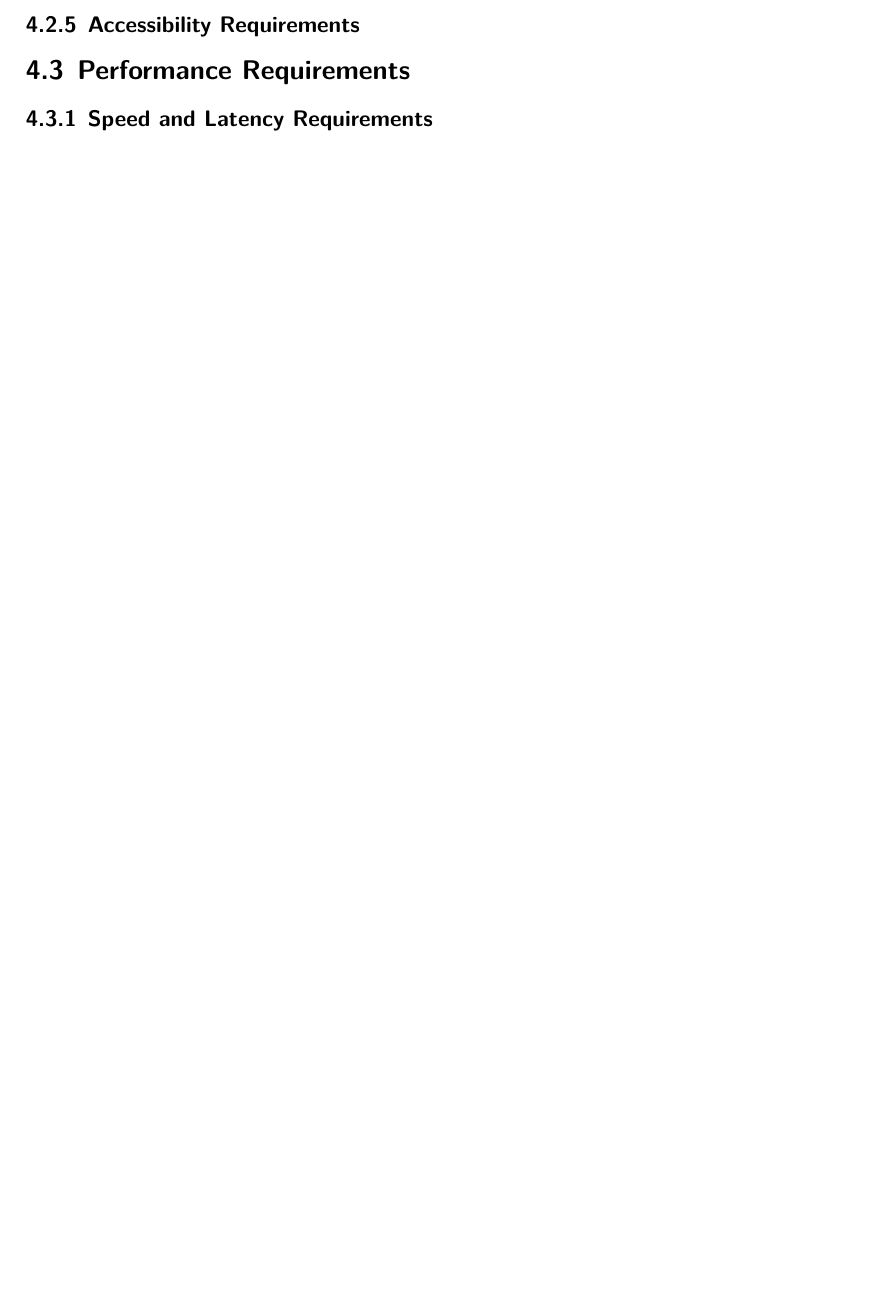
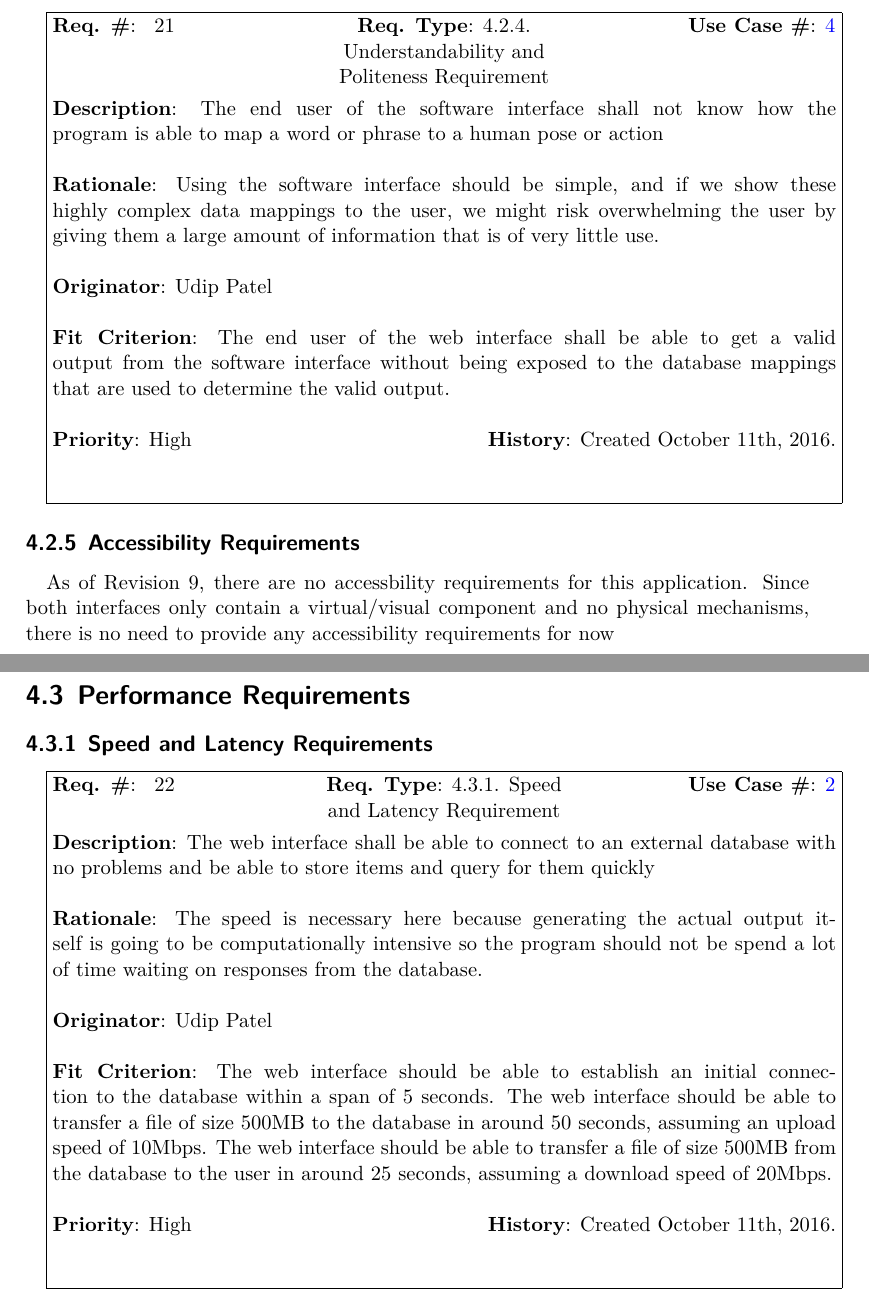
Before and after one commit to dukebw/cs-4zp6-abjud, a LaTeX thesis (Docs/src/SoftwareRequirementsSpecification.tex): part of page 30 of 33 before the commit and two parts of pages 29 and 30 of 35 after it, the two joined at a grey line, cut at the place of the change, the shorter picture padded with empty space. Compiled offline with XeLaTeX.

Commit message:
up to speed and latency reqs, checking to see if pdf file is updated

```diff
--- a/Docs/src/SoftwareRequirementsSpecification.tex
+++ b/Docs/src/SoftwareRequirementsSpecification.tex
@@ -862,8 +862,8 @@ As of Revision 0, there are no requirements for Language support. Since the web
 
 \requirement
 {Req_RetrievedVideoRelevance}
-{4.2.3. Learning Requirement}
-{web-skeleton-event} % ADD <database-text-to-motion-event>
+{4.2.4. Understandability and Politeness Requirement}
+{web-skeleton-event}
 {The end user of the web interface shall not be able to see the inner workings of the deep learning model that is used to estimate the human pose or action from an image/video}
 {This is because the user should be obscured from having to deal with the complexities of deep learning. Furthermore, it would be computationally expensive to show the users such low-level detail in a way that they could understand it.}
 {Udip Patel}
@@ -871,11 +871,35 @@ As of Revision 0, there are no requirements for Language support. Since the web
 {High}
 {Created October 10th, 2016.}
 
+\requirement
+{Req_RetrievedVideoRelevance}
+{4.2.4. Understandability and Politeness Requirement}
+{database-text-to-motion-event}
+{The end user of the software interface shall not know how the program is able to map a word or phrase to a human pose or action}
+{Using the software interface should be simple, and if we show these highly complex data mappings to the user, we might risk overwhelming the user by giving them a large amount of information that is of very little use.}
+{Udip Patel}
+{The end user of the web interface shall be able to get a valid output from the software interface without being exposed to the database mappings that are used to determine the valid output.}
+{High}
+{Created October 11th, 2016.}
+
 \subsection{Accessibility Requirements}
+
+As of Revision 9, there are no accessbility requirements for this application. Since both interfaces only contain a virtual/visual component and no physical mechanisms, there is no need to provide any accessibility requirements for now
 
 \section{Performance Requirements}
 
 \subsection{Speed and Latency Requirements}
+
+\requirement
+{Req_RetrievedVideoRelevance}
+{4.3.1. Speed and Latency Requirement}
+{web-text-to-motion-event}
+{The web interface shall be able to connect to an external database with no problems and be able to store items and query for them quickly }
+{The speed is necessary here because generating the actual output itself is going to be computationally intensive so the program should not be spend a lot of time waiting on responses from the database.}
+{Udip Patel}
+{The web interface should be able to establish an initial connection to the database within a span of 5 seconds. The web interface should be able to transfer a file of size 500MB to the database in around 50 seconds, assuming an upload speed of 10Mbps. The web interface should be able to transfer a file of size 500MB from the database to the user in around 25 seconds, assuming a download speed of 20Mbps.}
+{High}
+{Created October 11th, 2016.}
 
 \subsection{Safety-Critical Requirements}
 
```
